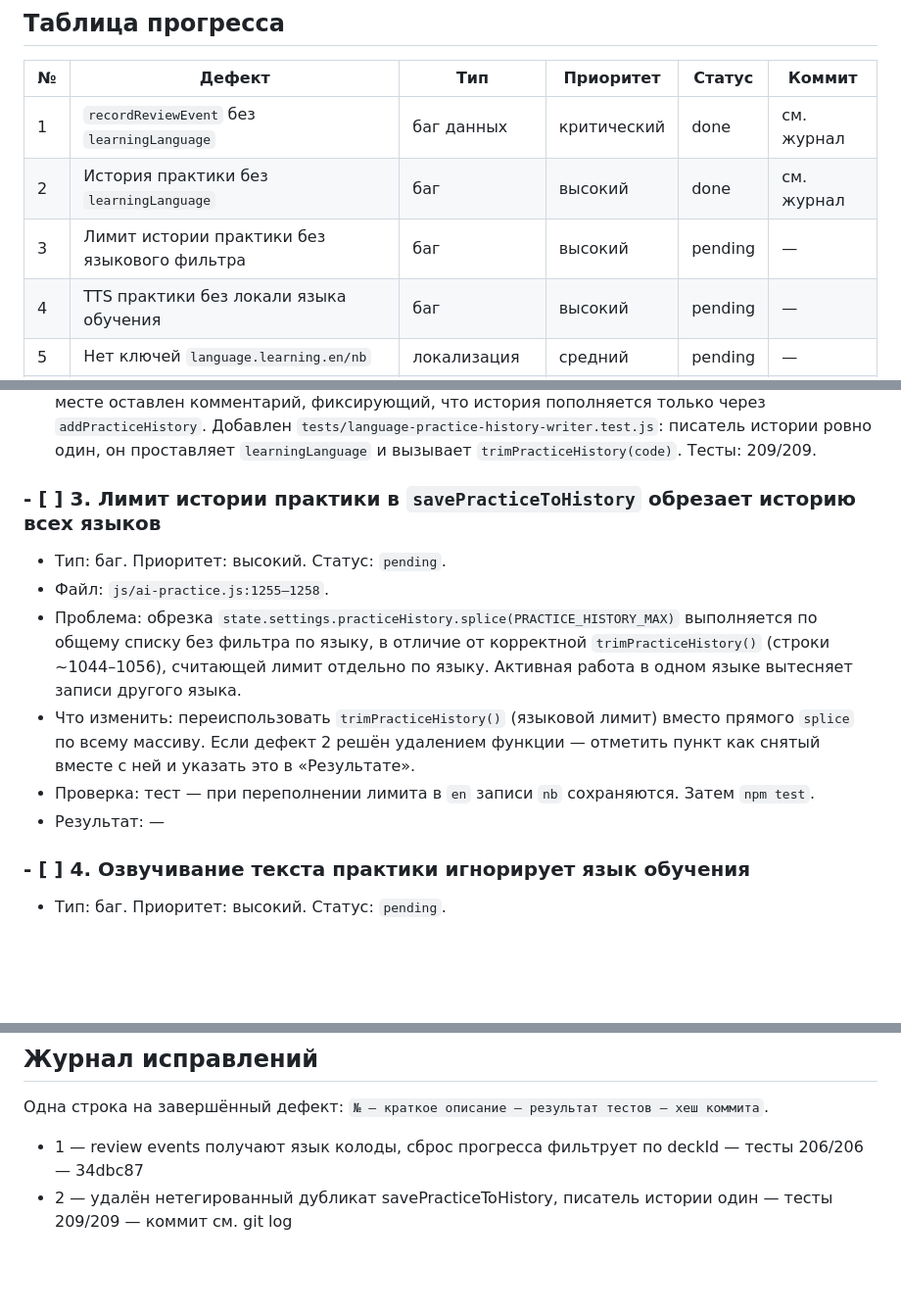
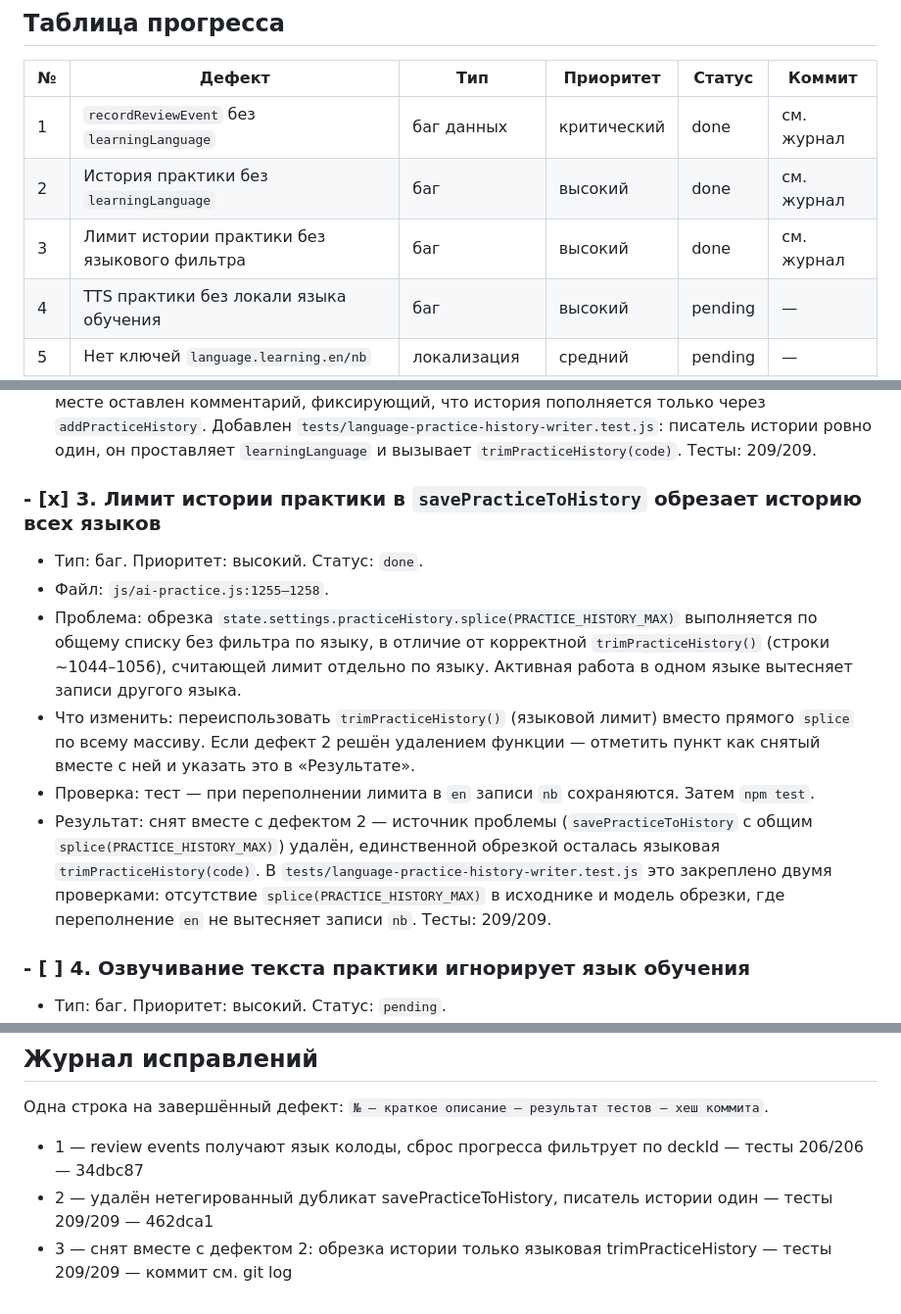
Before and after one commit to incorp1/lingo2, a Markdown page: AUDIT.md, 3 parts joined by grey strips. Shown at 98% size. Rendered like a GitHub page; blank space fills up the shorter version.

Commit message:
docs(audit): 3 close per-language practice history trim defect with defect 2 removal

```diff
--- a/AUDIT.md
+++ b/AUDIT.md
@@ -33,7 +33,7 @@
 |---|--------|-----|-----------|--------|--------|
 | 1 | `recordReviewEvent` без `learningLanguage` | баг данных | критический | done | см. журнал |
 | 2 | История практики без `learningLanguage` | баг | высокий | done | см. журнал |
-| 3 | Лимит истории практики без языкового фильтра | баг | высокий | pending | — |
+| 3 | Лимит истории практики без языкового фильтра | баг | высокий | done | см. журнал |
 | 4 | TTS практики без локали языка обучения | баг | высокий | pending | — |
 | 5 | Нет ключей `language.learning.en/nb` | локализация | средний | pending | — |
 | 6 | Противоречие статуса пункта 6 в TASK_PLAN.md | документация | средний | pending | — |
@@ -113,9 +113,9 @@
   Добавлен `tests/language-practice-history-writer.test.js`: писатель истории ровно один,
   он проставляет `learningLanguage` и вызывает `trimPracticeHistory(code)`. Тесты: 209/209.
 
-### - [ ] 3. Лимит истории практики в `savePracticeToHistory` обрезает историю всех языков
+### - [x] 3. Лимит истории практики в `savePracticeToHistory` обрезает историю всех языков
 
-- Тип: баг. Приоритет: высокий. Статус: `pending`.
+- Тип: баг. Приоритет: высокий. Статус: `done`.
 - Файл: `js/ai-practice.js:1255–1258`.
 - Проблема: обрезка `state.settings.practiceHistory.splice(PRACTICE_HISTORY_MAX)` выполняется по
   общему списку без фильтра по языку, в отличие от корректной `trimPracticeHistory()`
@@ -125,7 +125,11 @@
   по всему массиву. Если дефект 2 решён удалением функции — отметить пункт как снятый вместе с ней
   и указать это в «Результате».
 - Проверка: тест — при переполнении лимита в `en` записи `nb` сохраняются. Затем `npm test`.
-- Результат: —
+- Результат: снят вместе с дефектом 2 — источник проблемы (`savePracticeToHistory` с общим
+  `splice(PRACTICE_HISTORY_MAX)`) удалён, единственной обрезкой осталась языковая
+  `trimPracticeHistory(code)`. В `tests/language-practice-history-writer.test.js` это закреплено
+  двумя проверками: отсутствие `splice(PRACTICE_HISTORY_MAX)` в исходнике и модель обрезки,
+  где переполнение `en` не вытесняет записи `nb`. Тесты: 209/209.
 
 ### - [ ] 4. Озвучивание текста практики игнорирует язык обучения
 
@@ -253,4 +257,5 @@
 Одна строка на завершённый дефект: `№ — краткое описание — результат тестов — хеш коммита`.
 
 - 1 — review events получают язык колоды, сброс прогресса фильтрует по deckId — тесты 206/206 — 34dbc87
-- 2 — удалён нетегированный дубликат savePracticeToHistory, писатель истории один — тесты 209/209 — коммит см. git log
+- 2 — удалён нетегированный дубликат savePracticeToHistory, писатель истории один — тесты 209/209 — 462dca1
+- 3 — снят вместе с дефектом 2: обрезка истории только языковая trimPracticeHistory — тесты 209/209 — коммит см. git log
```
